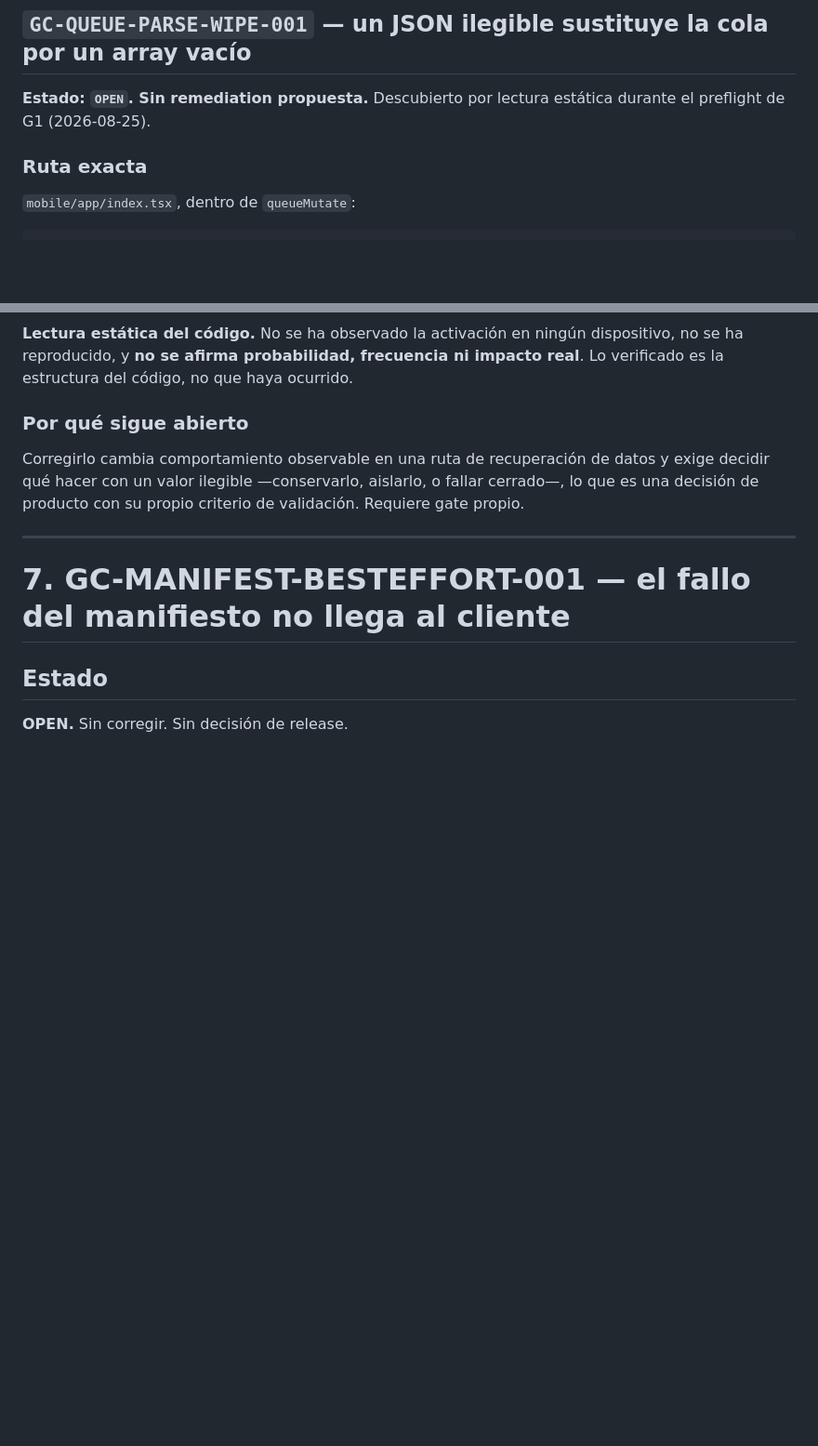
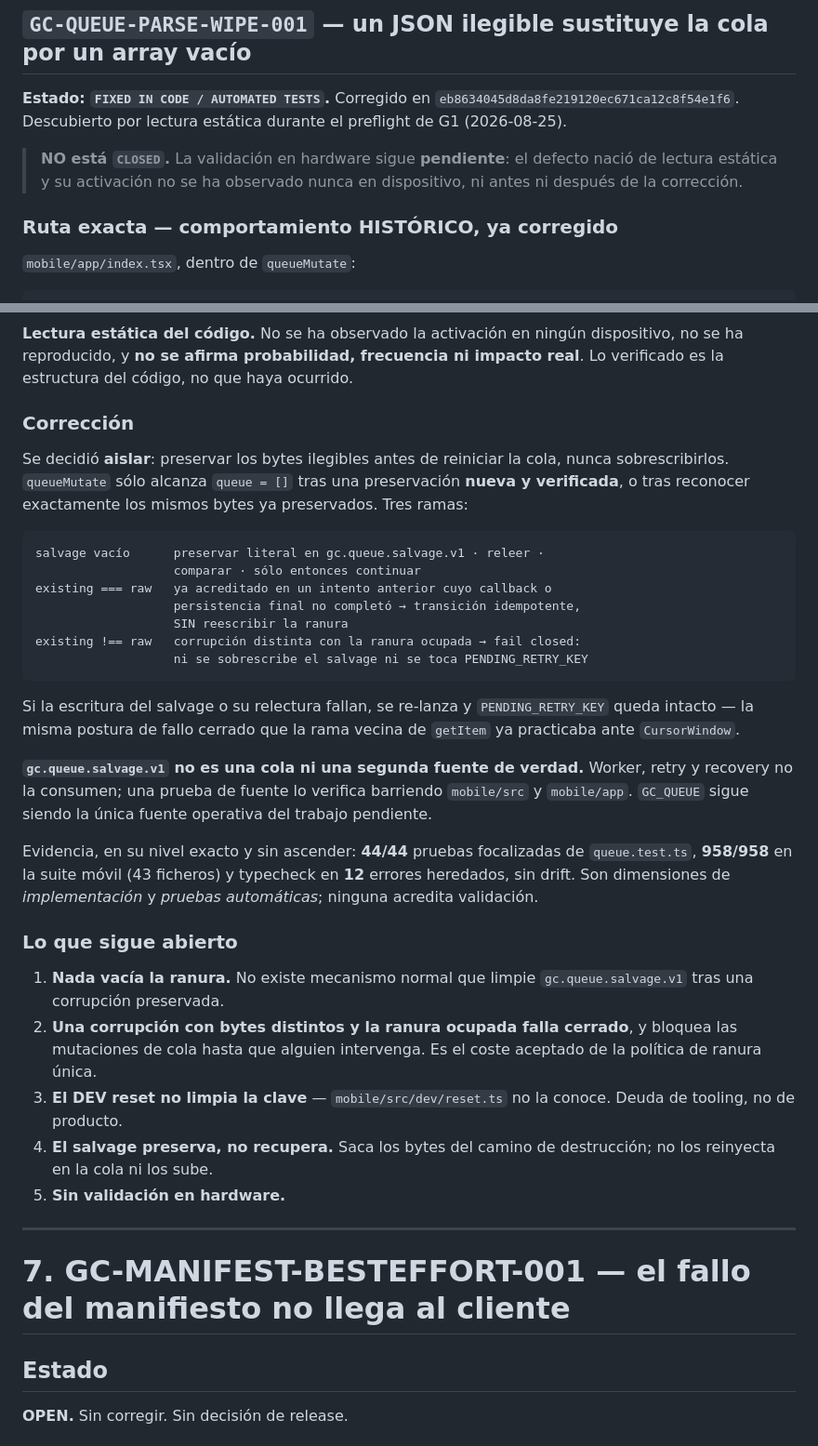
Before and after one commit to diegoamaro-dev/guardian-cloud, a Markdown page: docs/KNOWN_LIMITS.md, 2 parts joined by grey strips. Shown at 93% size. GitHub-like rendering; blank space fills up the shorter version.

Commit message:
docs(queue): record GC-QUEUE-PARSE-WIPE-001 as fixed in code

````diff
--- a/docs/KNOWN_LIMITS.md
+++ b/docs/KNOWN_LIMITS.md
@@ -1588,10 +1588,15 @@ aserciones acotadas por rama.
 
 ## `GC-QUEUE-PARSE-WIPE-001` — un JSON ilegible sustituye la cola por un array vacío
 
-**Estado: `OPEN`. Sin remediation propuesta.** Descubierto por lectura estática
+**Estado: `FIXED IN CODE / AUTOMATED TESTS`.** Corregido en
+`eb8634045d8da8fe219120ec671ca12c8f54e1f6`. Descubierto por lectura estática
 durante el preflight de G1 (2026-08-25).
 
-### Ruta exacta
+> **NO está `CLOSED`.** La validación en hardware sigue **pendiente**: el
+> defecto nació de lectura estática y su activación no se ha observado nunca en
+> dispositivo, ni antes ni después de la corrección.
+
+### Ruta exacta — comportamiento HISTÓRICO, ya corregido
 
 `mobile/app/index.tsx`, dentro de `queueMutate`:
 
@@ -1636,12 +1641,49 @@ borraba la cola ahí y que eso destruía evidencia a mitad de emisión. La rama
 dispositivo, no se ha reproducido, y **no se afirma probabilidad, frecuencia ni
 impacto real**. Lo verificado es la estructura del código, no que haya ocurrido.
 
-### Por qué sigue abierto
-
-Corregirlo cambia comportamiento observable en una ruta de recuperación de datos
-y exige decidir qué hacer con un valor ilegible —conservarlo, aislarlo, o fallar
-cerrado—, lo que es una decisión de producto con su propio criterio de
-validación. Requiere gate propio.
+### Corrección
+
+Se decidió **aislar**: preservar los bytes ilegibles antes de reiniciar la cola,
+nunca sobrescribirlos. `queueMutate` sólo alcanza `queue = []` tras una
+preservación **nueva y verificada**, o tras reconocer exactamente los mismos
+bytes ya preservados. Tres ramas:
+
+```
+salvage vacío      preservar literal en gc.queue.salvage.v1 · releer ·
+                   comparar · sólo entonces continuar
+existing === raw   ya acreditado en un intento anterior cuyo callback o
+                   persistencia final no completó → transición idempotente,
+                   SIN reescribir la ranura
+existing !== raw   corrupción distinta con la ranura ocupada → fail closed:
+                   ni se sobrescribe el salvage ni se toca PENDING_RETRY_KEY
+```
+
+Si la escritura del salvage o su relectura fallan, se re-lanza y
+`PENDING_RETRY_KEY` queda intacto — la misma postura de fallo cerrado que la
+rama vecina de `getItem` ya practicaba ante `CursorWindow`.
+
+**`gc.queue.salvage.v1` no es una cola ni una segunda fuente de verdad.**
+Worker, retry y recovery no la consumen; una prueba de fuente lo verifica
+barriendo `mobile/src` y `mobile/app`. `GC_QUEUE` sigue siendo la única fuente
+operativa del trabajo pendiente.
+
+Evidencia, en su nivel exacto y sin ascender: **44/44** pruebas focalizadas de
+`queue.test.ts`, **958/958** en la suite móvil (43 ficheros) y typecheck en
+**12** errores heredados, sin drift. Son dimensiones de *implementación* y
+*pruebas automáticas*; ninguna acredita validación.
+
+### Lo que sigue abierto
+
+1. **Nada vacía la ranura.** No existe mecanismo normal que limpie
+   `gc.queue.salvage.v1` tras una corrupción preservada.
+2. **Una corrupción con bytes distintos y la ranura ocupada falla cerrado**, y
+   bloquea las mutaciones de cola hasta que alguien intervenga. Es el coste
+   aceptado de la política de ranura única.
+3. **El DEV reset no limpia la clave** — `mobile/src/dev/reset.ts` no la conoce.
+   Deuda de tooling, no de producto.
+4. **El salvage preserva, no recupera.** Saca los bytes del camino de
+   destrucción; no los reinyecta en la cola ni los sube.
+5. **Sin validación en hardware.**
 
 ---
 
````
Also changed, not shown: docs/IMPLEMENTATION_STATUS.md (+31 -5 lines).
